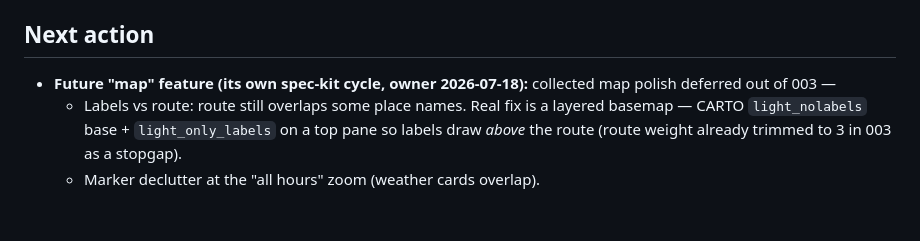
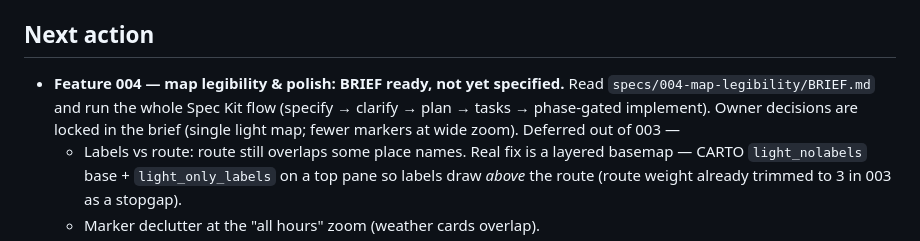
Before and after one commit to adiacov/velometeo, a Markdown page: STATE.md, the part around the change. GitHub-like rendering; blank space fills up the shorter version.

```diff
--- a/STATE.md
+++ b/STATE.md
@@ -57,8 +57,11 @@ labels in ro/en/ru.
 
 ## Next action
 
-- **Future "map" feature (its own spec-kit cycle, owner 2026-07-18):**
-  collected map polish deferred out of 003 —
+- **Feature 004 — map legibility & polish: BRIEF ready, not yet specified.**
+  Read `specs/004-map-legibility/BRIEF.md` and run the whole Spec Kit flow
+  (specify → clarify → plan → tasks → phase-gated implement). Owner decisions
+  are locked in the brief (single light map; fewer markers at wide zoom).
+  Deferred out of 003 —
   - Labels vs route: route still overlaps some place names. Real fix is a
     layered basemap — CARTO `light_nolabels` base + `light_only_labels` on a
     top pane so labels draw *above* the route (route weight already trimmed
```
Also changed, not shown: specs/004-map-legibility/BRIEF.md (added, +96 -0 lines).
